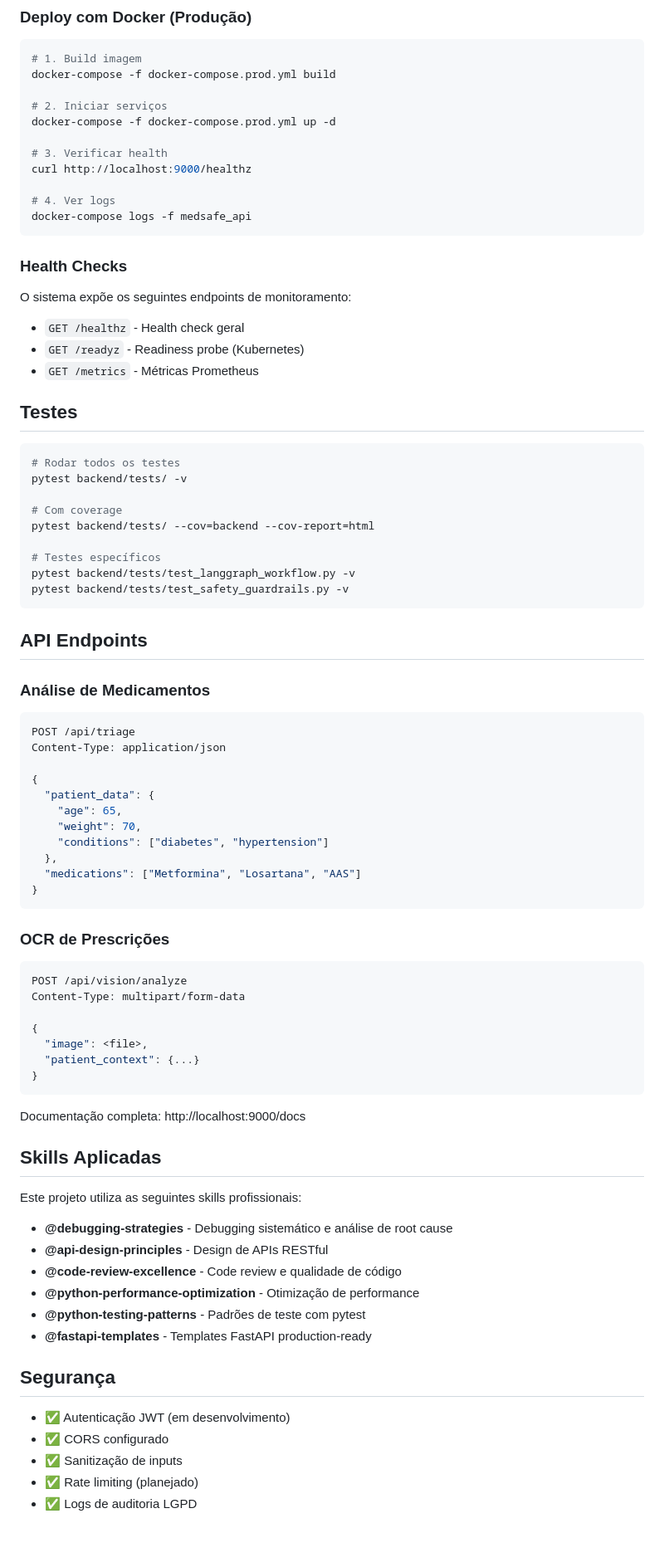
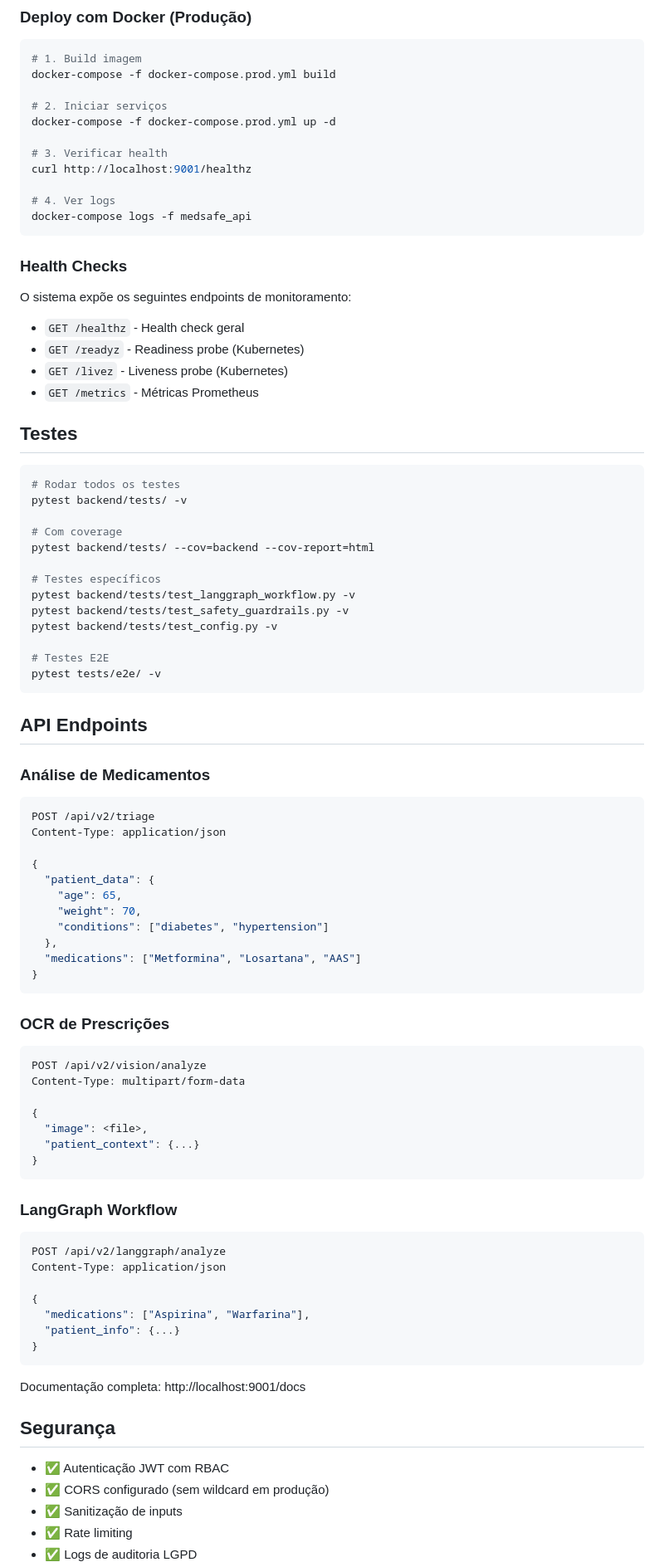
Before and after one commit to Aerdor1998/MedSafe, a Markdown page: README.md, the part around one of its changes. Shown at 83% size. Drawn GitHub-style; blank space fills up the shorter version.

````diff
--- a/README.md
+++ b/README.md
@@ -325,7 +360,7 @@ docker-compose -f docker-compose.prod.yml build
 docker-compose -f docker-compose.prod.yml up -d
 
 # 3. Verificar health
-curl http://localhost:9000/healthz
+curl http://localhost:9001/healthz
 
 # 4. Ver logs
 docker-compose logs -f medsafe_api
@@ -337,6 +372,7 @@ O sistema expõe os seguintes endpoints de monitoramento:
 
 - `GET /healthz` - Health check geral
 - `GET /readyz` - Readiness probe (Kubernetes)
+- `GET /livez` - Liveness probe (Kubernetes)
 - `GET /metrics` - Métricas Prometheus
 
 ## Testes
@@ -351,6 +387,10 @@ pytest backend/tests/ --cov=backend --cov-report=html
 # Testes específicos
 pytest backend/tests/test_langgraph_workflow.py -v
 pytest backend/tests/test_safety_guardrails.py -v
+pytest backend/tests/test_config.py -v
+
+# Testes E2E
+pytest tests/e2e/ -v
 ```
 
 ## API Endpoints
@@ -358,7 +398,7 @@ pytest backend/tests/test_safety_guardrails.py -v
 ### Análise de Medicamentos
 
 ```bash
-POST /api/triage
+POST /api/v2/triage
 Content-Type: application/json
 
 {
@@ -374,7 +414,7 @@ Content-Type: application/json
 ### OCR de Prescrições
 
 ```bash
-POST /api/vision/analyze
+POST /api/v2/vision/analyze
 Content-Type: multipart/form-data
 
 {
@@ -383,23 +423,24 @@ Content-Type: multipart/form-data
 }
 ```
 
-Documentação completa: http://localhost:9000/docs
+### LangGraph Workflow
 
-## Skills Aplicadas
+```bash
+POST /api/v2/langgraph/analyze
+Content-Type: application/json
 
-Este projeto utiliza as seguintes skills profissionais:
+{
+  "medications": ["Aspirina", "Warfarina"],
+  "patient_info": {...}
+}
+```
 
-- **@debugging-strategies** - Debugging sistemático e análise de root cause
-- **@api-design-principles** - Design de APIs RESTful
-- **@code-review-excellence** - Code review e qualidade de código
-- **@python-performance-optimization** - Otimização de performance
-- **@python-testing-patterns** - Padrões de teste com pytest
-- **@fastapi-templates** - Templates FastAPI production-ready
+Documentação completa: http://localhost:9001/docs
 
 ## Segurança
 
-- ✅ Autenticação JWT (em desenvolvimento)
-- ✅ CORS configurado
+- ✅ Autenticação JWT com RBAC
+- ✅ CORS configurado (sem wildcard em produção)
 - ✅ Sanitização de inputs
-- ✅ Rate limiting (planejado)
+- ✅ Rate limiting
 - ✅ Logs de auditoria LGPD
````
Also changed, not shown: other parts of README.md (+153 -110 lines), scripts/README.md (+5 -5 lines).
